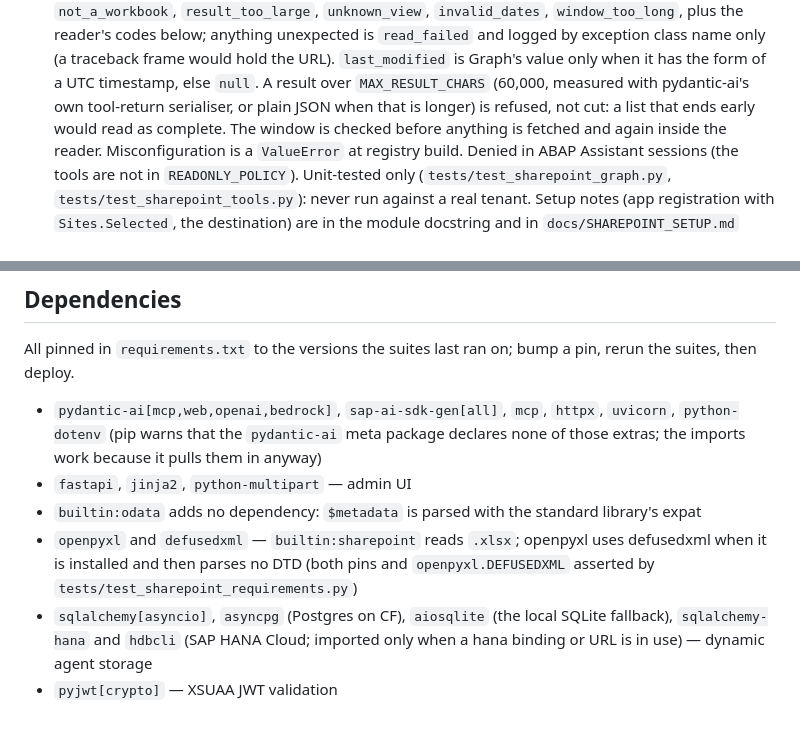
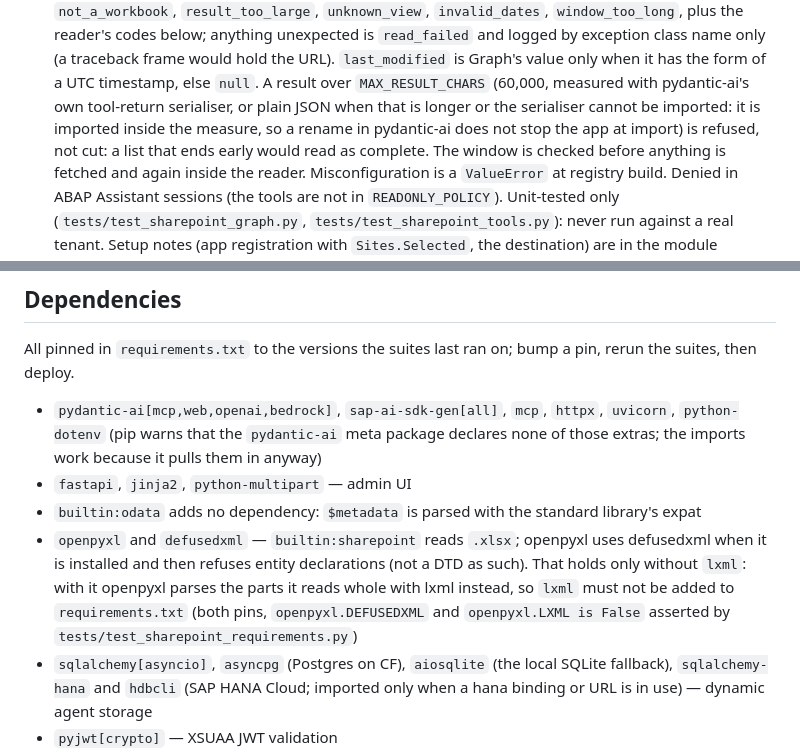
Before and after one commit to lemaiwo/btp-dynamic-multiagent-app, a Markdown page: CLAUDE.md, 2 parts joined by grey strips. GitHub-like rendering; blank space fills up the shorter version.

```diff
--- a/CLAUDE.md
+++ b/CLAUDE.md
@@ -301,7 +319,9 @@ SAP AI Core's Generative AI Hub is the LLM provider.
   traceback frame would hold the URL). `last_modified` is Graph's value only
   when it has the form of a UTC timestamp, else `null`. A result over
   `MAX_RESULT_CHARS` (60,000, measured with pydantic-ai's own tool-return
-  serialiser, or plain JSON when that is longer) is refused, not cut: a list
+  serialiser, or plain JSON when that is longer or the serialiser cannot be
+  imported: it is imported inside the measure, so a rename in pydantic-ai
+  does not stop the app at import) is refused, not cut: a list
   that ends early would read as complete. The window is checked before
   anything is fetched and again inside the reader. Misconfiguration is a
   `ValueError` at registry build. Denied in ABAP Assistant sessions (the tools
@@ -1342,8 +1381,11 @@ bump a pin, rerun the suites, then deploy.
 - `builtin:odata` adds no dependency: `$metadata` is parsed with the standard
   library's expat
 - `openpyxl` and `defusedxml` — `builtin:sharepoint` reads `.xlsx`; openpyxl
-  uses defusedxml when it is installed and then parses no DTD (both pins and
-  `openpyxl.DEFUSEDXML` asserted by `tests/test_sharepoint_requirements.py`)
+  uses defusedxml when it is installed and then refuses entity declarations
+  (not a DTD as such). That holds only without `lxml`: with it openpyxl
+  parses the parts it reads whole with lxml instead, so `lxml` must not be
+  added to `requirements.txt` (both pins, `openpyxl.DEFUSEDXML` and
+  `openpyxl.LXML is False` asserted by `tests/test_sharepoint_requirements.py`)
 - `sqlalchemy[asyncio]`, `asyncpg` (Postgres on CF), `aiosqlite` (the
   local SQLite fallback), `sqlalchemy-hana` and `hdbcli` (SAP HANA Cloud;
   imported only when a hana binding or URL is in use) — dynamic agent storage
```
Also changed, not shown: other parts of CLAUDE.md (+46 -9 lines).
